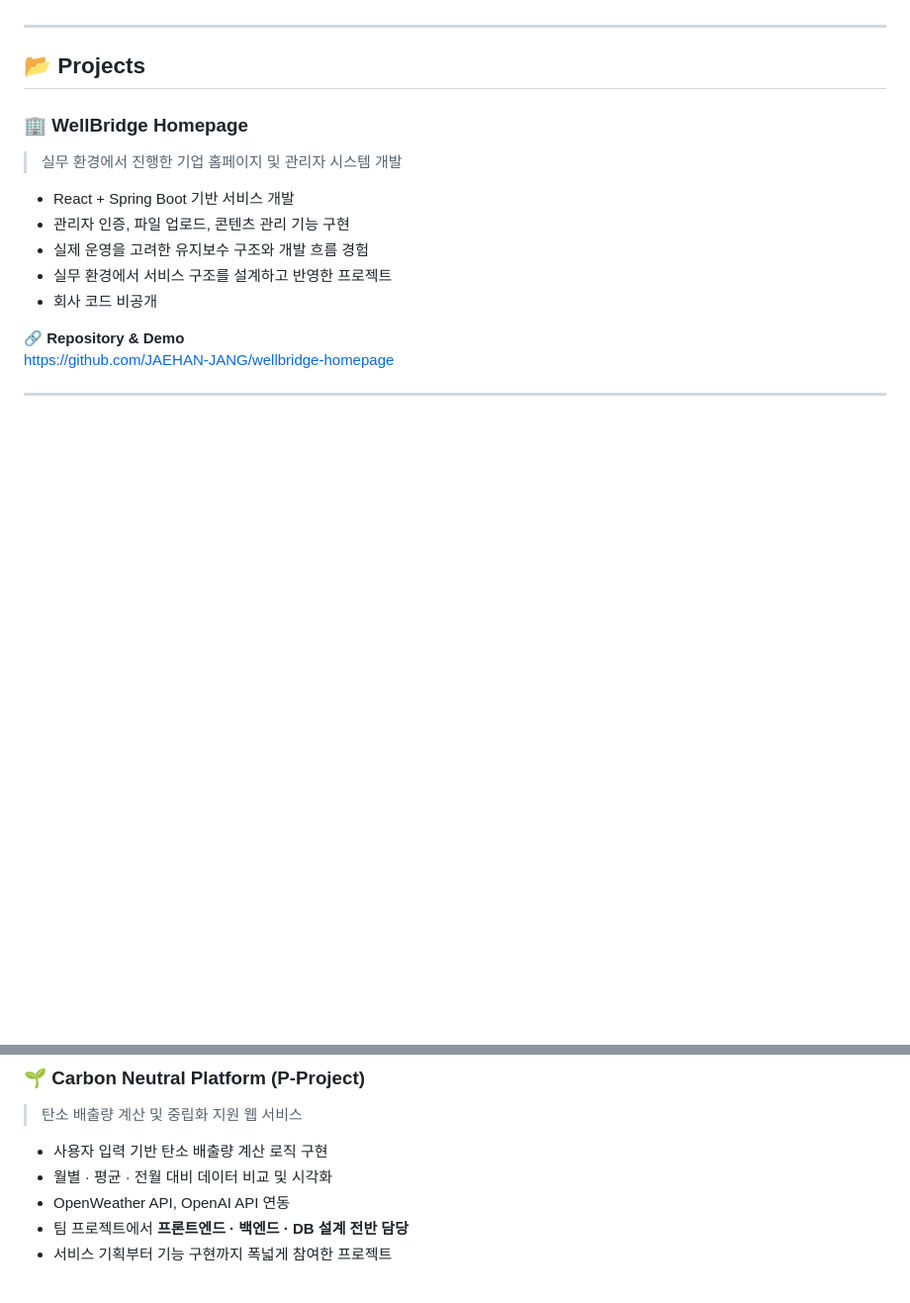
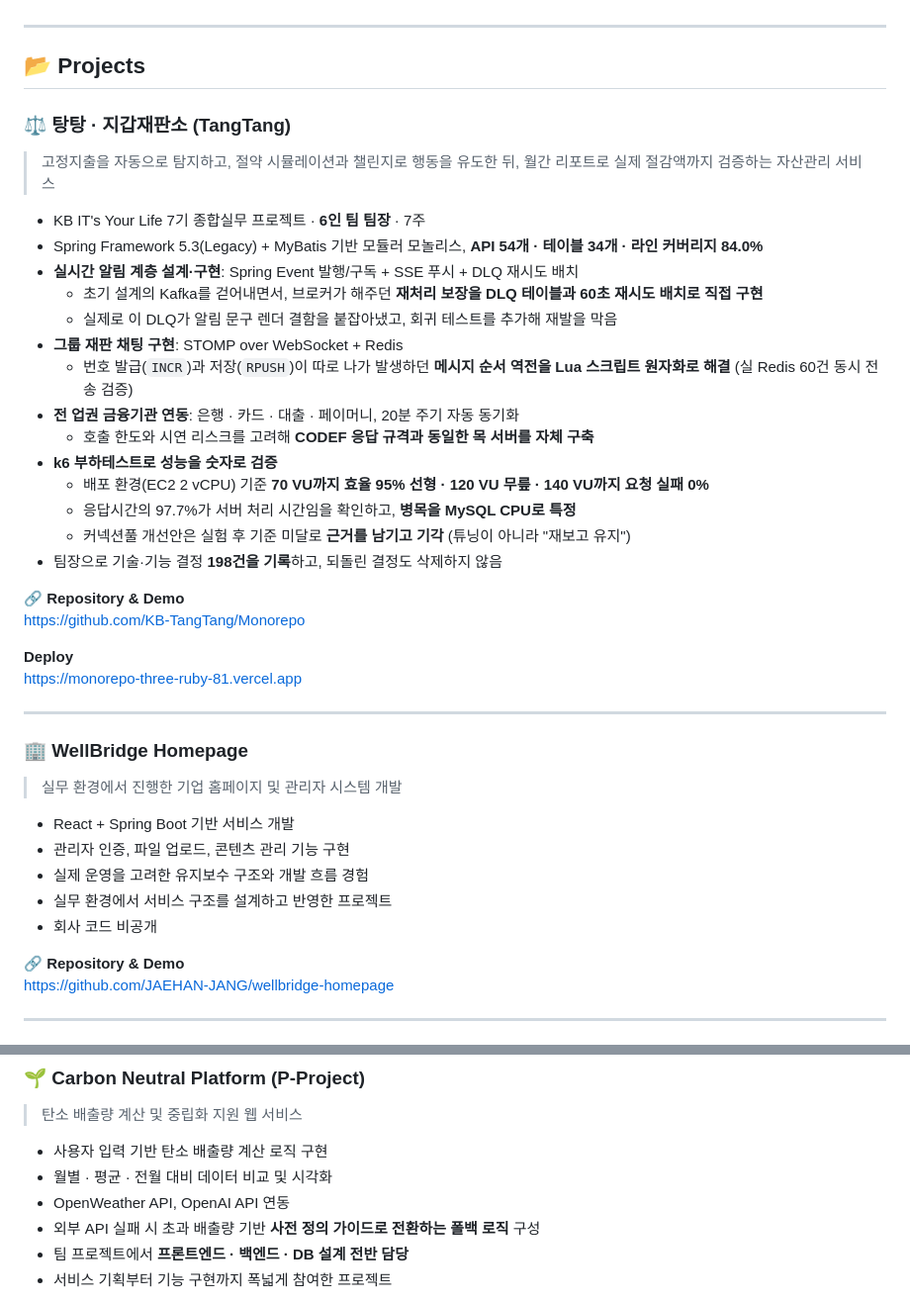
Before and after one commit to JAEHAN-JANG/jaehan-jang.github.io, a Markdown page: README.md, 2 parts joined by grey strips. Shown at 99% size. GitHub-like rendering; blank space fills up the shorter version.

```diff
--- a/README.md
+++ b/README.md
@@ -51,6 +63,32 @@ React · Vue 프론트엔드, 그리고 AI 프로젝트까지 직접 구현해
 ---
 
 ## 📂 Projects
+
+### ⚖️ 탕탕 · 지갑재판소 (TangTang)
+> 고정지출을 자동으로 탐지하고, 절약 시뮬레이션과 챌린지로 행동을 유도한 뒤, 월간 리포트로 실제 절감액까지 검증하는 자산관리 서비스
+
+- KB IT's Your Life 7기 종합실무 프로젝트 · **6인 팀 팀장** · 7주
+- Spring Framework 5.3(Legacy) + MyBatis 기반 모듈러 모놀리스, **API 54개 · 테이블 34개 · 라인 커버리지 84.0%**
+- **실시간 알림 계층 설계·구현**: Spring Event 발행/구독 + SSE 푸시 + DLQ 재시도 배치
+  - 초기 설계의 Kafka를 걷어내면서, 브로커가 해주던 **재처리 보장을 DLQ 테이블과 60초 재시도 배치로 직접 구현**
+  - 실제로 이 DLQ가 알림 문구 렌더 결함을 붙잡아냈고, 회귀 테스트를 추가해 재발을 막음
+- **그룹 재판 채팅 구현**: STOMP over WebSocket + Redis
+  - 번호 발급(`INCR`)과 저장(`RPUSH`)이 따로 나가 발생하던 **메시지 순서 역전을 Lua 스크립트 원자화로 해결** (실 Redis 60건 동시 전송 검증)
+- **전 업권 금융기관 연동**: 은행 · 카드 · 대출 · 페이머니, 20분 주기 자동 동기화
+  - 호출 한도와 시연 리스크를 고려해 **CODEF 응답 규격과 동일한 목 서버를 자체 구축**
+- **k6 부하테스트로 성능을 숫자로 검증**
+  - 배포 환경(EC2 2 vCPU) 기준 **70 VU까지 효율 95% 선형 · 120 VU 무릎 · 140 VU까지 요청 실패 0%**
+  - 응답시간의 97.7%가 서버 처리 시간임을 확인하고, **병목을 MySQL CPU로 특정**
+  - 커넥션풀 개선안은 실험 후 기준 미달로 **근거를 남기고 기각** (튜닝이 아니라 "재보고 유지")
+- 팀장으로 기술·기능 결정 **198건을 기록**하고, 되돌린 결정도 삭제하지 않음
+
+🔗 **Repository & Demo**
+https://github.com/KB-TangTang/Monorepo
+
+**Deploy**
+https://monorepo-three-ruby-81.vercel.app
+
+---
 
 ### 🏢 WellBridge Homepage
 > 실무 환경에서 진행한 기업 홈페이지 및 관리자 시스템 개발
@@ -91,6 +129,7 @@ https://blackpink-account-book.vercel.app/
 - 사용자 입력 기반 탄소 배출량 계산 로직 구현
 - 월별 · 평균 · 전월 대비 데이터 비교 및 시각화
 - OpenWeather API, OpenAI API 연동
+- 외부 API 실패 시 초과 배출량 기반 **사전 정의 가이드로 전환하는 폴백 로직** 구성
 - 팀 프로젝트에서 **프론트엔드 · 백엔드 · DB 설계 전반 담당**
 - 서비스 기획부터 기능 구현까지 폭넓게 참여한 프로젝트
 
```
Also changed, not shown: other parts of README.md (+24 -8 lines).
